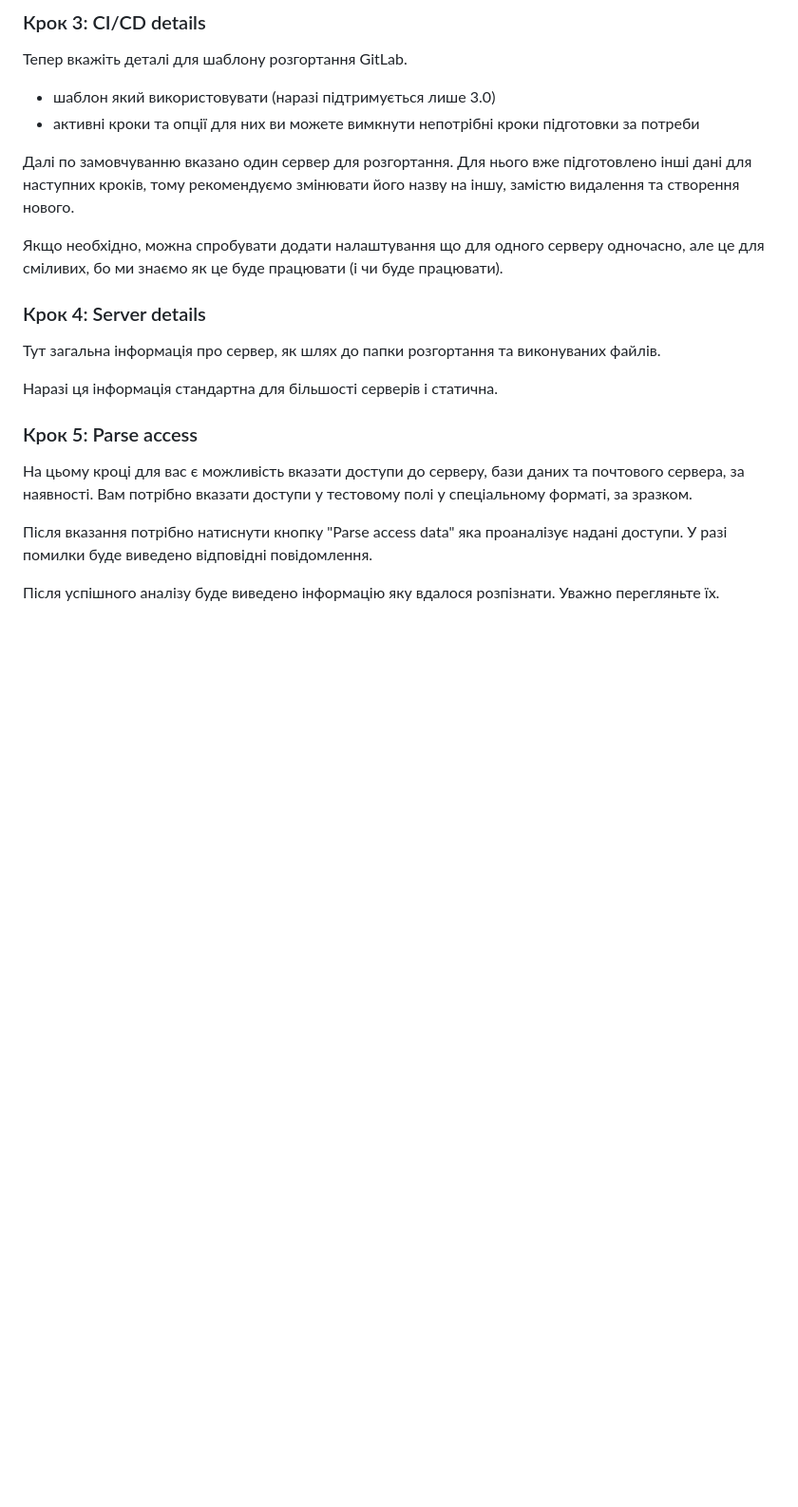
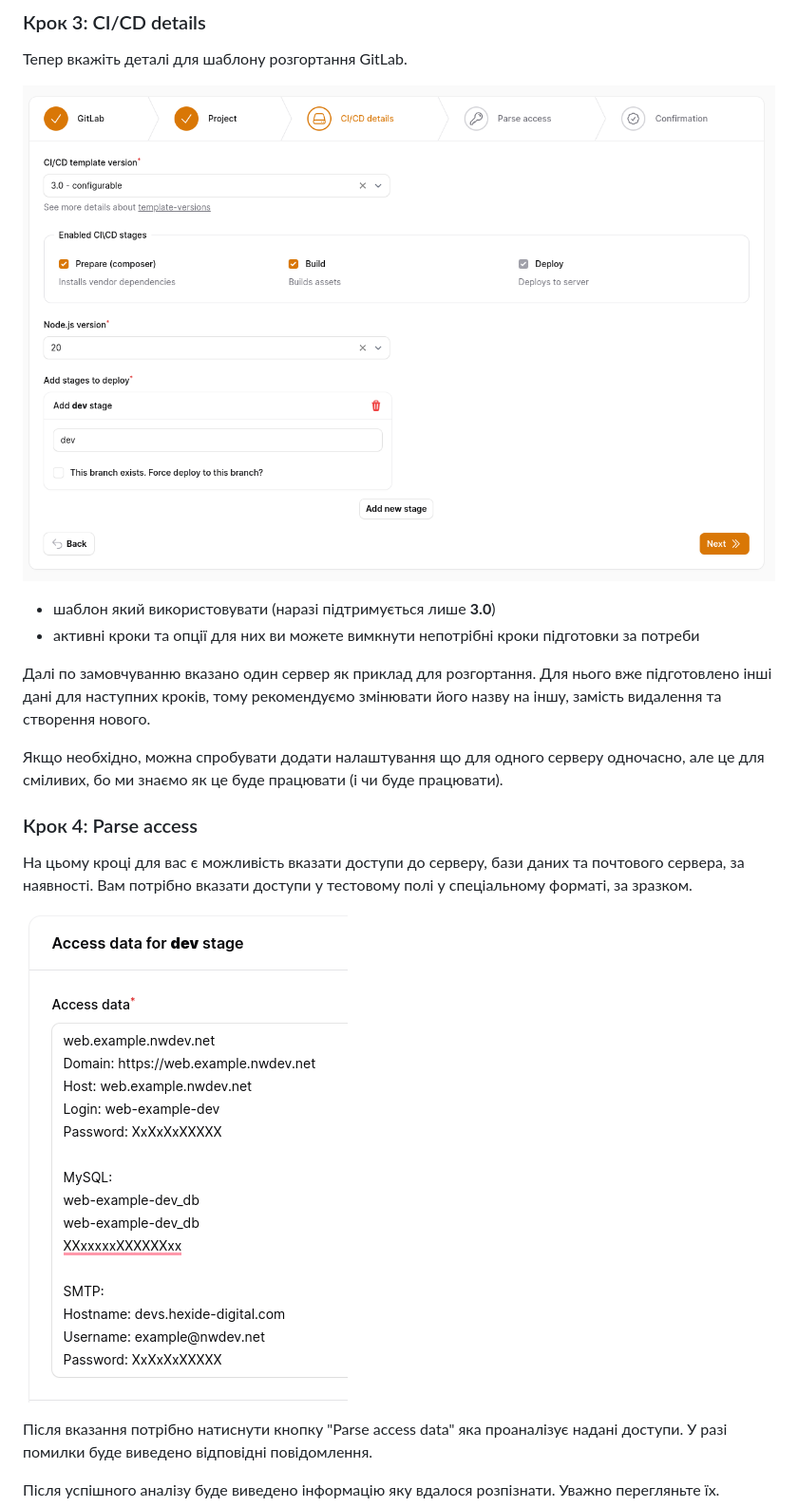
Before and after one commit to hexidedigital/gitlab-deploy-configurator, a Markdown page: README.md, the part around the change printed below. Shown: that part at 95% size. Rendered like a GitHub page; pictures changed too: assets/step-3.png (added), assets/step-4.1.png (added); blank space fills up the shorter version.

```diff
--- a/README.md
+++ b/README.md
@@ -38,26 +40,25 @@
 
 Тепер вкажіть деталі для шаблону розгортання GitLab.
 
-- шаблон який використовувати (наразі підтримується лише 3.0)
+![step-3.png](assets/step-3.png)
+
+- шаблон який використовувати (наразі підтримується лише **3.0**)
 - активні кроки та опції для них
   ви можете вимкнути непотрібні кроки підготовки за потреби
 
-Далі по замовчуванню вказано один сервер для розгортання. Для нього вже підготовлено інші дані для наступних кроків,
-тому рекомендуємо змінювати його назву на іншу, замістю видалення та створення нового.
+Далі по замовчуванню вказано один сервер як приклад для розгортання.
+Для нього вже підготовлено інші дані для наступних кроків, тому рекомендуємо змінювати його назву на іншу,
+замість видалення та створення нового.
 
 Якщо необхідно, можна спробувати додати налаштування що для одного серверу одночасно,
 але це для сміливих, бо ми знаємо як це буде працювати (і чи буде працювати).
 
-### Крок 4: Server details
-
-Тут загальна інформація про сервер, як шлях до папки розгортання та виконуваних файлів.
-
-Наразі ця інформація стандартна для більшості серверів і статична.
-
-### Крок 5: Parse access
+### Крок 4: Parse access
 
 На цьому кроці для вас є можливість вказати доступи до серверу, бази даних та почтового сервера, за наявності.
 Вам потрібно вказати доступи у тестовому полі у спеціальному форматі, за зразком.
+
+![step-4.1.png](assets/step-4.1.png)
 
 Після вказання потрібно натиснути кнопку "Parse access data" яка проаналізує надані доступи.
 У разі помилки буде виведено відповідні повідомлення.
```
Also changed, not shown: other parts of README.md (+10 -2 lines), assets/step-2.png (added), assets/step-4.2.png (added), assets/step-4.3.png (added), assets/step-wizard.png.
